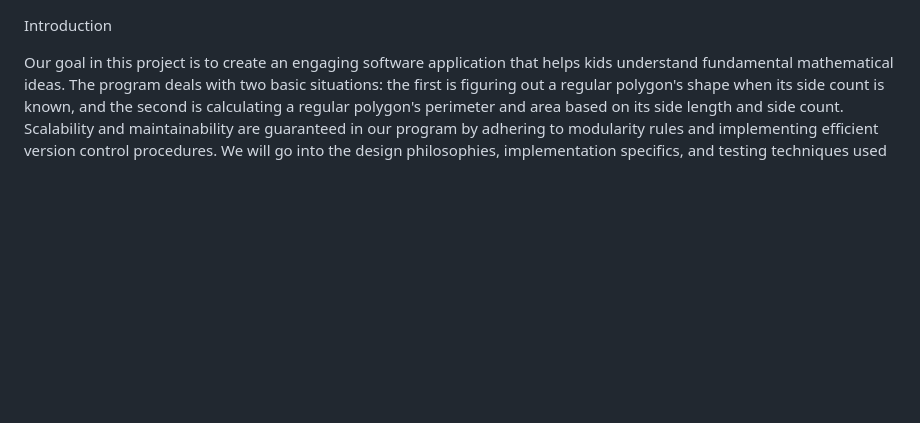
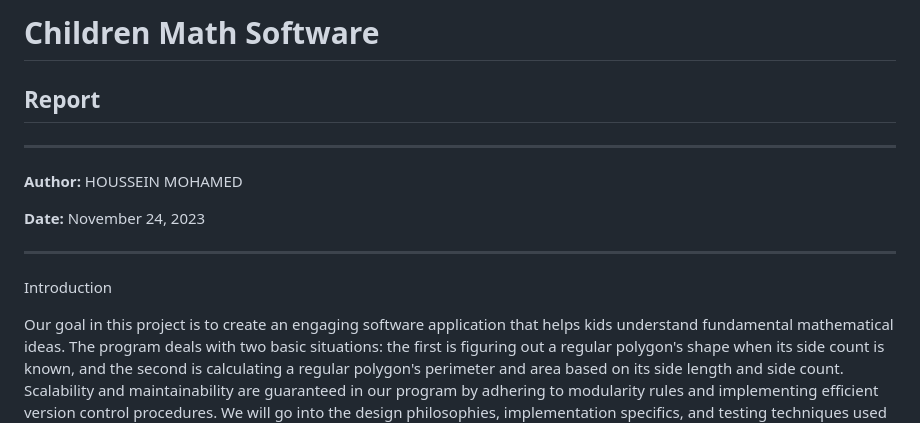
Before and after one commit to FrankOnyiego/hotel_reservation, a Markdown page: README.md, the part around the change. Rendered like a GitHub page; blank space fills up the shorter version.

```diff
--- a/README.md
+++ b/README.md
@@ -1,3 +1,17 @@
+# Children Math Software
+
+## Report
+
+---
+
+**Author:**
+HOUSSEIN MOHAMED
+
+**Date:**
+November 24, 2023
+
+---
+
 Introduction
 
 Our goal in this project is to create an engaging software application
```
